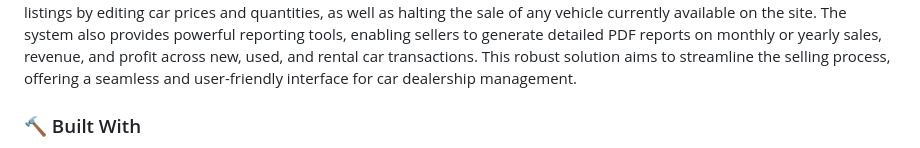
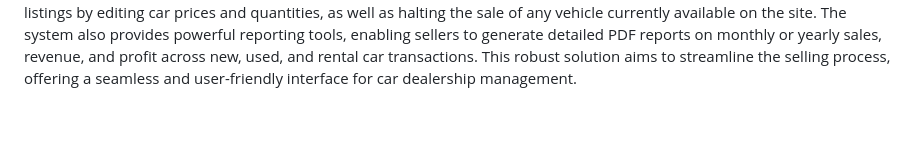
Before and after one commit to the-sudipta/Car_Shop_Management_System, a Markdown page: README.md, the part around one of its changes. GitHub-like rendering; blank space fills up the shorter version.

```diff
--- a/README.md
+++ b/README.md
@@ -42,5 +42,4 @@ reporting tools, enabling sellers to generate detailed PDF reports on monthly or
 profit across new, used, and rental car transactions. This robust solution aims to streamline the selling
 process, offering a seamless and user-friendly interface for car dealership management.
 
- ### :hammer: Built With
 
```
Also changed, not shown: other parts of README.md (+43 -26 lines).
